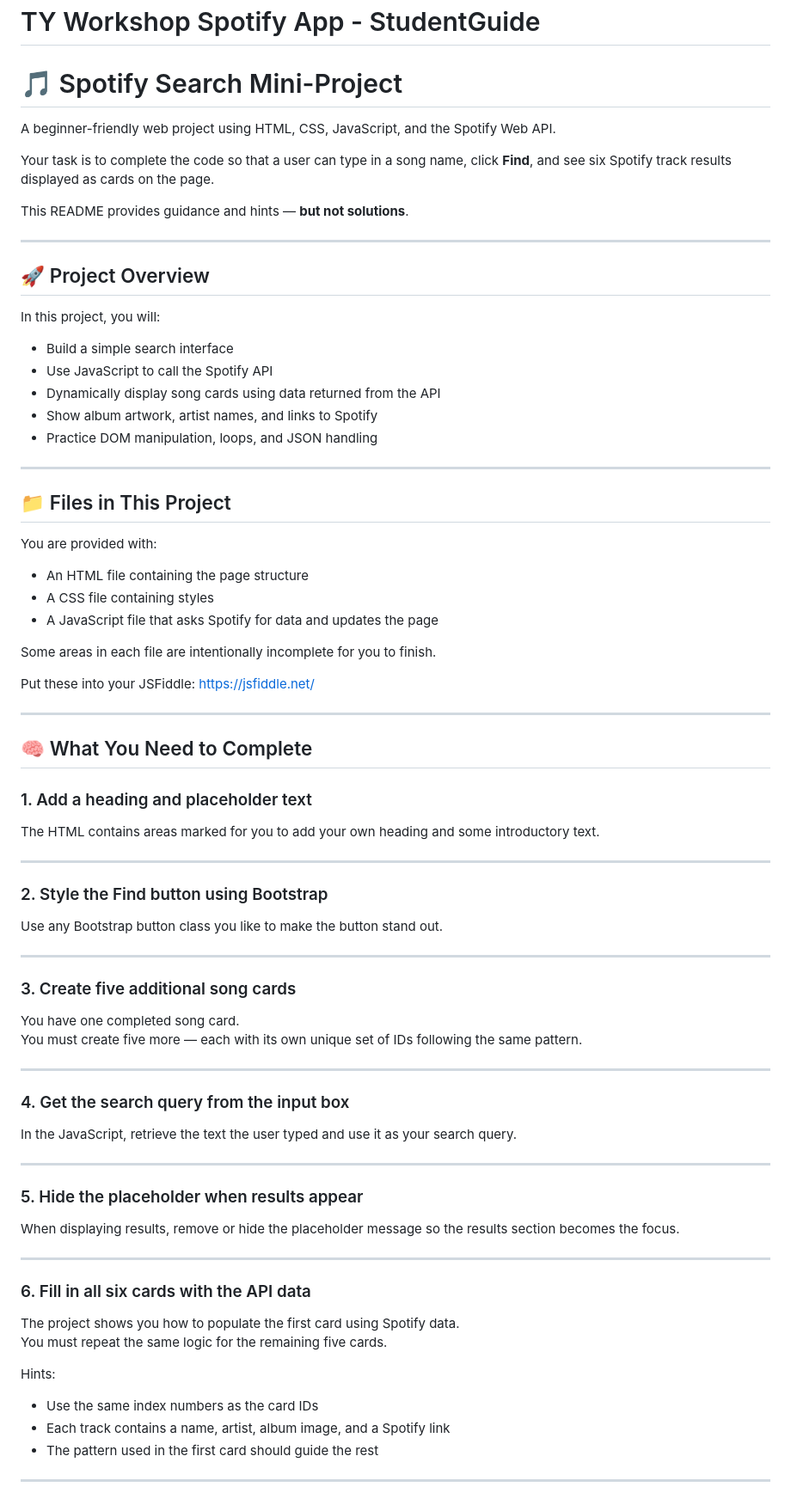
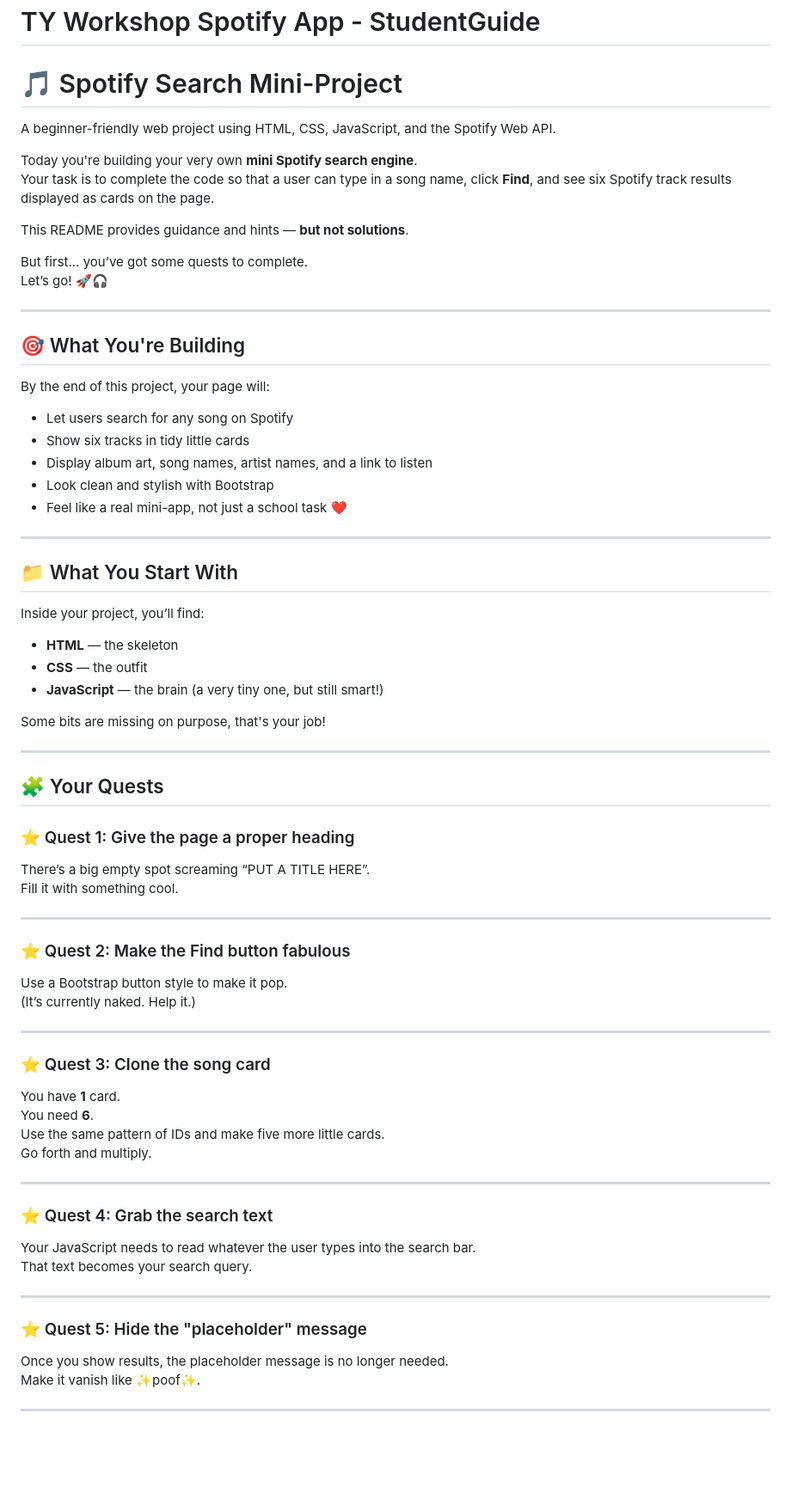
Before and after one commit to ellen-woodward/TY-Workshop-SpotifyApp-StudentGuide, a Markdown page: README.md, the part around the change printed below. Shown: that part at 86% size. Rendered like a GitHub page; blank space fills up the shorter version.

```diff
--- a/README.md
+++ b/README.md
@@ -1,78 +1,73 @@
 # TY Workshop Spotify App - StudentGuide
 
 # 🎵 Spotify Search Mini-Project
-
 A beginner-friendly web project using HTML, CSS, JavaScript, and the Spotify Web API.
 
+Today you're building your very own **mini Spotify search engine**.
 Your task is to complete the code so that a user can type in a song name, click **Find**, and see six Spotify track results displayed as cards on the page.
 
 This README provides guidance and hints — **but not solutions**.
 
----
-
-## 🚀 Project Overview
-
-In this project, you will:
-
-- Build a simple search interface
-- Use JavaScript to call the Spotify API
-- Dynamically display song cards using data returned from the API
-- Show album artwork, artist names, and links to Spotify
-- Practice DOM manipulation, loops, and JSON handling
+But first… you’ve got some quests to complete.
+Let’s go! 🚀🎧
 
 ---
 
-## 📁 Files in This Project
+## 🎯 What You're Building
 
-You are provided with:
+By the end of this project, your page will:
 
-- An HTML file containing the page structure
-- A CSS file containing styles
-- A JavaScript file that asks Spotify for data and updates the page
-
-Some areas in each file are intentionally incomplete for you to finish.
-
-Put these into your JSFiddle: https://jsfiddle.net/
+- Let users search for any song on Spotify
+- Show six tracks in tidy little cards
+- Display album art, song names, artist names, and a link to listen
+- Look clean and stylish with Bootstrap
+- Feel like a real mini-app, not just a school task ❤️
 
 ---
 
-## 🧠 What You Need to Complete
+## 📁 What You Start With
 
-### 1. Add a heading and placeholder text
-The HTML contains areas marked for you to add your own heading and some introductory text.
+Inside your project, you’ll find:
+
+- **HTML** — the skeleton
+- **CSS** — the outfit
+- **JavaScript** — the brain (a very tiny one, but still smart!)
+
+Some bits are missing on purpose, that's your job!
 
 ---
 
-### 2. Style the Find button using Bootstrap
-Use any Bootstrap button class you like to make the button stand out.
+## 🧩 Your Quests
+
+### ⭐ Quest 1: Give the page a proper heading
+There’s a big empty spot screaming “PUT A TITLE HERE”.
+Fill it with something cool.
 
 ---
 
-### 3. Create five additional song cards
-You have one completed song card.
-You must create five more — each with its own unique set of IDs following the same pattern.
+### ⭐ Quest 2: Make the Find button fabulous
+Use a Bootstrap button style to make it pop.
+(It’s currently naked. Help it.)
 
 ---
 
-### 4. Get the search query from the input box
-In the JavaScript, retrieve the text the user typed and use it as your search query.
+### ⭐ Quest 3: Clone the song card
+You have **1** card.
+You need **6**.
+Use the same pattern of IDs and make five more little cards.
+Go forth and multiply.
 
 ---
 
-### 5. Hide the placeholder when results appear
-When displaying results, remove or hide the placeholder message so the results section becomes the focus.
+### ⭐ Quest 4: Grab the search text
+Your JavaScript needs to read whatever the user types into the search bar.
+That text becomes your search query.
 
 ---
 
-### 6. Fill in all six cards with the API data
-The project shows you how to populate the first card using Spotify data.
-You must repeat the same logic for the remaining five cards.
-
-Hints:
-
-- Use the same index numbers as the card IDs
-- Each track contains a name, artist, album image, and a Spotify link
-- The pattern used in the first card should guide the rest
+### ⭐ Quest 5: Hide the "placeholder" message
+Once you show results, the placeholder message is no longer needed.
+Make it vanish like ✨poof✨.
 
 ---
 
```
Also changed, not shown: other parts of README.md (+45 -24 lines).
